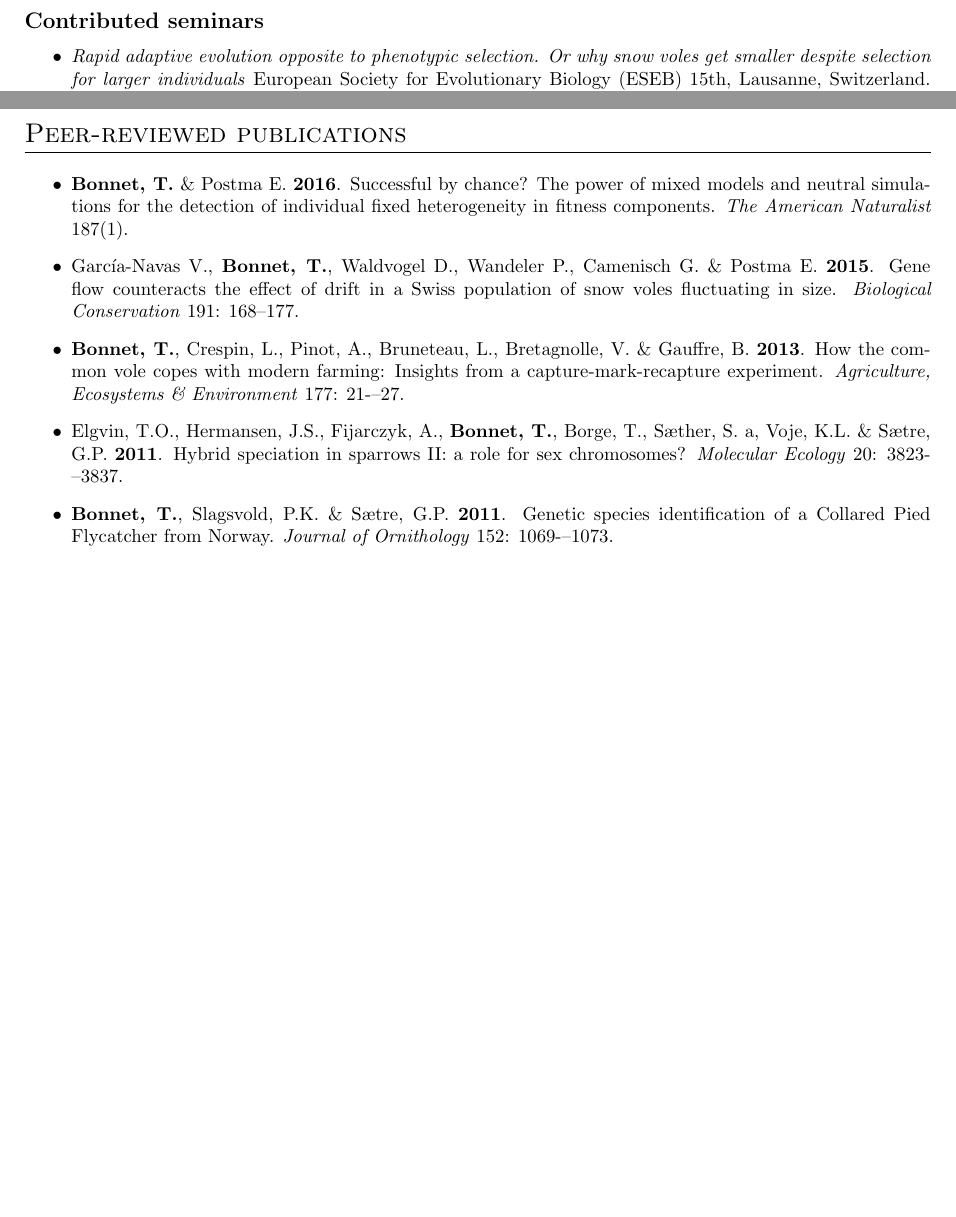
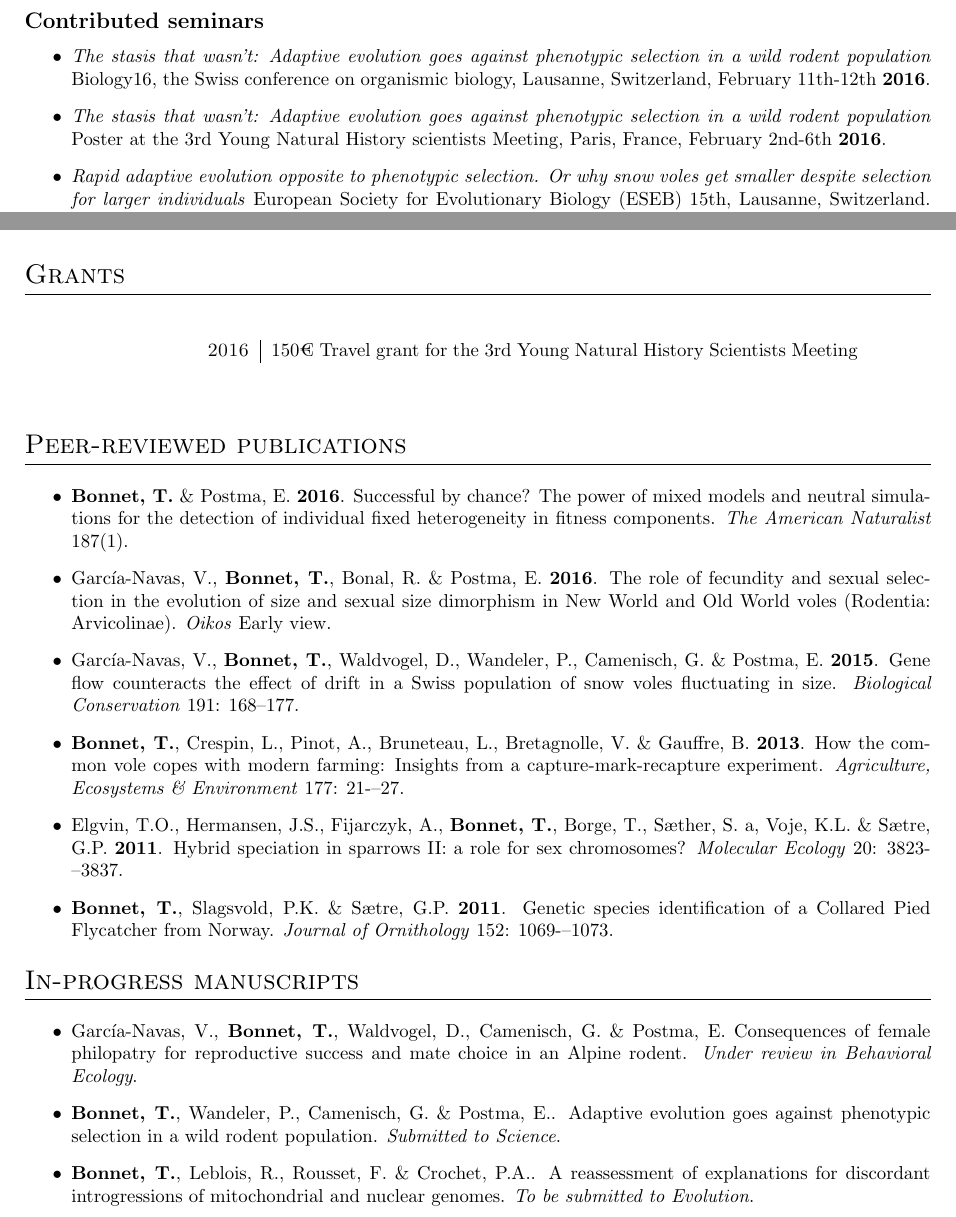
Before and after one commit to timotheenivalis/CompleteCV, a LaTeX document (main.tex): two parts of pages 2 and 3 of 3, joined at a grey line, cut so that both start at the same text, the shorter picture padded with empty space. Compiled offline with pdfLaTeX.

Commit message:
new year update

```diff
--- a/main.tex
+++ b/main.tex
@@ -92,6 +92,8 @@
 \end{itemize}
 \subsection*{Contributed seminars}
 \begin{itemize}
+\item \textit{The stasis that wasn't: Adaptive evolution goes against phenotypic selection in a wild rodent population} Biology16, the Swiss conference on organismic biology, Lausanne, Switzerland, February 11th-12th \textbf{2016}.
+\item \textit{The stasis that wasn't: Adaptive evolution goes against phenotypic selection in a wild rodent population} Poster at the 3rd Young Natural History scientists Meeting, Paris, France, February 2nd-6th \textbf{2016}.
 \item \textit{Rapid adaptive evolution opposite to phenotypic selection. Or why snow voles get smaller despite selection for larger individuals} European Society for Evolutionary Biology (ESEB) 15th, Lausanne, Switzerland. August 10th-14th \textbf{2015}.
 \item \textit{Evolution outreach through dirtiness} Poster at the ESEB Workshop on Teaching Evolution, Lausanne, Switzerland. August 9th \textbf{2015}.
 \item \textit{Successful by chance? The power of mixed models and neutral simulations for the detection of individual fixed heterogeneity in fitness components} GDR Ecological Statistics meeting, Lyon, France, March 12th-13th \textbf{2015}.
@@ -172,6 +174,13 @@
 															%& \url{http://www.faune-tarn-aveyron.org/index.php?m_id=20025}\\
 %\end{tabular}
 
+\section*{Grants}
+\subsection*{}
+\begin{tabular}{p{4cm}|p{11cm}}
+\hfill \textsc{2016} & 150€ Travel grant for the 3rd Young Natural History Scientists Meeting\\
+\multicolumn{2}{c}{} \\
+\end{tabular}
+
 %\clearpage
 \vspace{20pt}
 %%%%%%%%%%%%%%%%%%%%%%%%%%%%%%%%%%%%%%%%%%%%%%%%%%%%%%%%%%%%%%%%%%%%%%%%%%%%%%%%%
@@ -179,11 +188,19 @@
 \section*{Peer-reviewed publications}
 \vspace{10pt}
 \begin{itemize}
-\item \textbf{Bonnet, T.} \& Postma E. \textbf{2016}. Successful by chance? The power of mixed models and neutral simulations for the detection of individual fixed heterogeneity in fitness components. \textit{The American Naturalist} 187(1).
-\item Garc\'{i}a-Navas V., \textbf{Bonnet, T.}, Waldvogel D., Wandeler P., Camenisch G. \& Postma E. \textbf{2015}. Gene flow counteracts the effect of drift in a Swiss population of snow voles fluctuating in size. \textit{Biological Conservation} 191: 168--177.
+\item \textbf{Bonnet, T.} \& Postma, E. \textbf{2016}. Successful by chance? The power of mixed models and neutral simulations for the detection of individual fixed heterogeneity in fitness components. \textit{The American Naturalist} 187(1).
+\item Garc\'{i}a-Navas, V., \textbf{Bonnet, T.}, Bonal, R. \& Postma, E. \textbf{2016}. The role of fecundity and sexual selection in the evolution of size and sexual size dimorphism in New World and Old World voles (Rodentia: Arvicolinae). \textit{Oikos} Early view.
+\item Garc\'{i}a-Navas, V., \textbf{Bonnet, T.}, Waldvogel, D., Wandeler, P., Camenisch, G. \& Postma, E. \textbf{2015}. Gene flow counteracts the effect of drift in a Swiss population of snow voles fluctuating in size. \textit{Biological Conservation} 191: 168--177.
 \item \textbf{Bonnet, T.}, Crespin, L., Pinot, A., Bruneteau, L., Bretagnolle, V. \& Gauffre, B. \textbf{2013}. How the common vole copes with modern farming: Insights from a capture-mark-recapture experiment. \textit{Agriculture, Ecosystems \& Environment} 177: 21-–27.
 \item Elgvin, T.O., Hermansen, J.S., Fijarczyk, A., \textbf{Bonnet, T.}, Borge, T., S{\ae}ther, S. a, Voje, K.L. \& S{\ae}tre, G.P. \textbf{2011}. Hybrid speciation in sparrows II: a role for sex chromosomes? \textit{Molecular Ecology} 20: 3823-–3837.
 \item \textbf{Bonnet, T.}, Slagsvold, P.K. \& S{\ae}tre, G.P. \textbf{2011}. Genetic species identification of a Collared Pied Flycatcher from Norway. \textit{Journal of Ornithology} 152: 1069-–1073.
 \end{itemize}
 
+\section*{In-progress manuscripts}
+\vspace{10pt}
+\begin{itemize}
+\item García-Navas, V., \textbf{Bonnet, T.}, Waldvogel, D., Camenisch, G. \& Postma, E. Consequences of female philopatry for reproductive success and mate choice in an Alpine rodent. \textit{Under review in Behavioral Ecology}.
+\item \textbf{Bonnet, T.}, Wandeler, P., Camenisch, G. \& Postma, E.. Adaptive evolution goes against phenotypic selection in a wild rodent population. \textit{Submitted to Science}.
+\item \textbf{Bonnet, T.}, Leblois, R., Rousset, F. \& Crochet, P.A.. A reassessment of explanations for discordant introgressions of mitochondrial and nuclear genomes. \textit{To be submitted to Evolution}.
+\end{itemize}
 \end{document}
```
